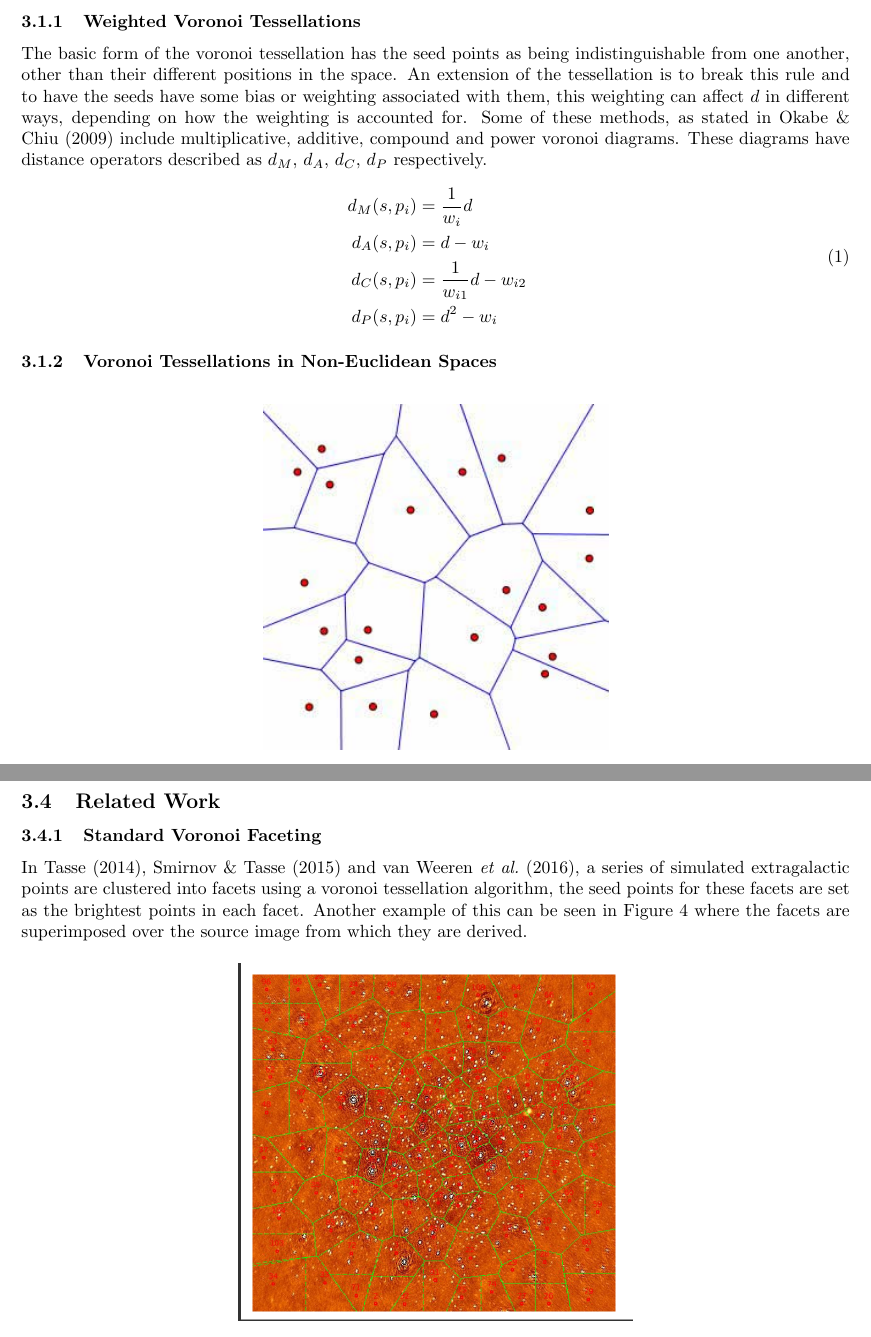
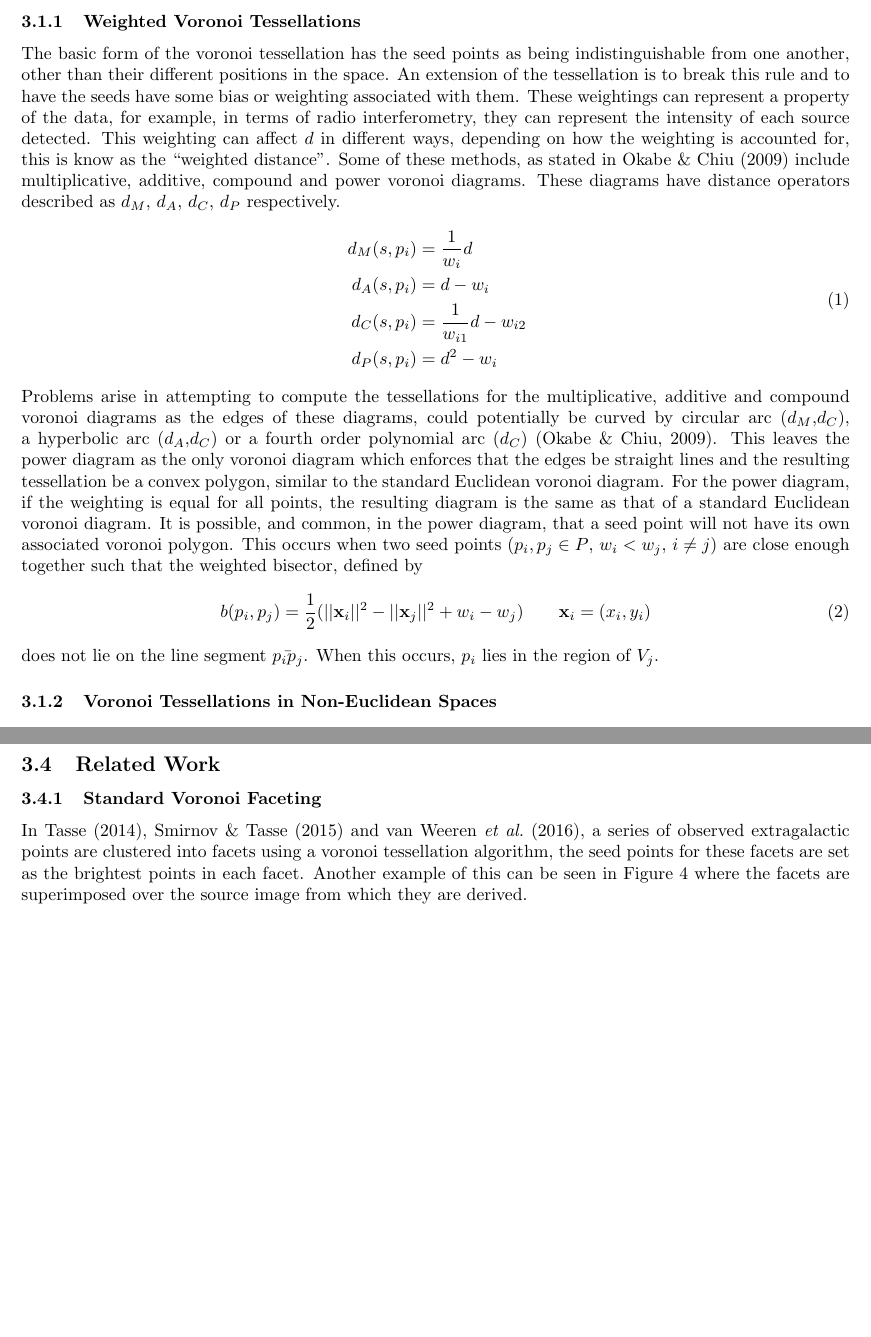
Before and after one commit to caramel-koala/Honours-Thesis, a LaTeX document (Literature review/Lit_Main.tex, which reads Literature review/Lit_3Model.tex): two parts of pages 5 and 8 of 14 before the commit and two parts of pages 5 and 8 of 13 after it, joined at a grey line, cut so that both start at the same text, the shorter picture padded with empty space. The pictures show the PDF file Literature review/Lit_Main.pdf that the author committed with the source.

Commit message:
Did a chunck on Weighted Voronois

```diff
--- a/Literature review/Lit_3Model.tex
+++ b/Literature review/Lit_3Model.tex
@@ -4,7 +4,7 @@
 A Voronoi Diagram is a partitioning of a space $S$ by a set of points. Given $n$ points (seed points) the the space, $P = \{p_0,p_2,...,p_{n-1}\}, P \subset S$, is partitioned into $n$ regions, known as Voronoi Regions or Voronoi Cell, where every point, $s \in S_i,0 \leq i \leq n-1$ in a region, $S_i \subset S$, is closest to a single seed point, $p_i \in P$, in terms of the space's distance measurement operation, $d$ (\cite{okabe2009spatial}). An example of a Voronoi Diagram can be seen in Figure \ref{tes:fig:voreg}.
 %
 \subsubsection{Weighted Voronoi Tessellations}\label{tes:ssec:wei}
-The basic form of the voronoi tessellation has the seed points as being indistinguishable from one another, other than their different positions in the space. An extension of the tessellation is to break this rule and to have the seeds have some bias or weighting associated with them, this weighting can affect $d$ in different ways, depending on how the weighting is accounted for. Some of these methods, as stated in \cite{okabe2009spatial} include multiplicative, additive, compound and power voronoi diagrams. These diagrams have distance operators described as $d_M$, $d_A$, $d_C$, $d_P$ respectively.
+The basic form of the voronoi tessellation has the seed points as being indistinguishable from one another, other than their different positions in the space. An extension of the tessellation is to break this rule and to have the seeds have some bias or weighting associated with them. These weightings can represent a property of the data, for example, in terms of radio interferometry, they can represent the intensity of each source detected. This weighting can affect $d$ in different ways, depending on how the weighting is accounted for, this is know as the ``weighted distance''. Some of these methods, as stated in \cite{okabe2009spatial} include multiplicative, additive, compound and power voronoi diagrams. These diagrams have distance operators described as $d_M$, $d_A$, $d_C$, $d_P$ respectively.
 %
 \begin{equation}
 \begin{align}
@@ -15,11 +15,20 @@ The basic form of the voronoi tessellation has the seed points as being indistin
 \end{align}
 \end{equation}
 %
+Problems arise in attempting to compute the tessellations for the multiplicative, additive and compound voronoi diagrams as the edges of these diagrams, could potentially be curved by circular arc ($d_M$,$d_C$), a hyperbolic arc ($d_A$,$d_C$) or a fourth order polynomial arc ($d_C$) \citep{okabe2009spatial}. This leaves the power diagram as the only voronoi diagram which enforces that the edges be straight lines and the resulting tessellation be a convex polygon, similar to the standard Euclidean voronoi diagram. For the power diagram, if the weighting is equal for all points, the resulting diagram is the same as that of a standard Euclidean voronoi diagram. It is possible, and common, in the power diagram, that a seed point will not have its own associated voronoi polygon. This occurs when two seed points ($p_i,p_j \in P$, $w_i<w_j$, $i\neq j$) are close enough together such that the weighted bisector, defined by
+%
+\begin{equation}
+ b(p_i,p_j) = \frac{1}{2}(||\bold{x}_i||^2-||\bold{x}_j||^2+w_i-w_j) \qquad \bold{x}_i = (x_i,y_i)
+\end{equation}
+%
+does not lie on the line segment $\bar{p_ip_j}$. When this occurs, $p_i$ lies in the region of $V_j$.
+%
 \subsubsection{Voronoi Tessellations in Non-Euclidean Spaces}\label{tes:ssec:warp}
+
 %
 \begin{figure}[H]
     \centering
-    \includegraphics[scale=0.65]{Images/voronoi.jpg}
+    %\includegraphics[scale=0.65]{Images/voronoi.jpg}
     \caption{Voronoi Diagram(\cite{voronoipic})}
     \label{tes:fig:voreg}
 \end{figure}
@@ -101,11 +110,11 @@ Where $r_i(s)$ is defined as the distance to the seed point $p_i \in P$ and $r(s
 \subsection{Related Work}\label{ra:sec:rw}
 %
 \subsubsection{Standard Voronoi Faceting}\label{ra:ssec:svf}
-In \cite{tasse2014applying}, \cite{smirnov2015radio} and \cite{van2016lofar}, a series of simulated extragalactic points are clustered into facets using a voronoi tessellation algorithm, the seed points for these facets are set as the brightest points in each facet. Another example of this can be seen in Figure \ref{tes:fig:stelvor} where the facets are superimposed over the source image from which they are derived.
+In \cite{tasse2014applying}, \cite{smirnov2015radio} and \cite{van2016lofar}, a series of observed extragalactic points are clustered into facets using a voronoi tessellation algorithm, the seed points for these facets are set as the brightest points in each facet. Another example of this can be seen in Figure \ref{tes:fig:stelvor} where the facets are superimposed over the source image from which they are derived.
 %
 \begin{figure}[H]
     \centering
-    \includegraphics[scale=0.4]{Images/tessellation.png}
+    %\includegraphics[scale=0.4]{Images/tessellation.png}
     \caption{Example of Voronoi Faceting to group Extragalactic points for DD-calibration \citep{oleg}}
     \label{tes:fig:stelvor}
 \end{figure}
```
Also changed, not shown: Literature review/Lit_2RA.tex (+3 -3 lines), Literature review/Lit_4GPU.tex (+2 -2 lines), Literature review/Titlepage.tex (+2 -2 lines), Literature review/Lit_Main.pdf, 1 other file.
